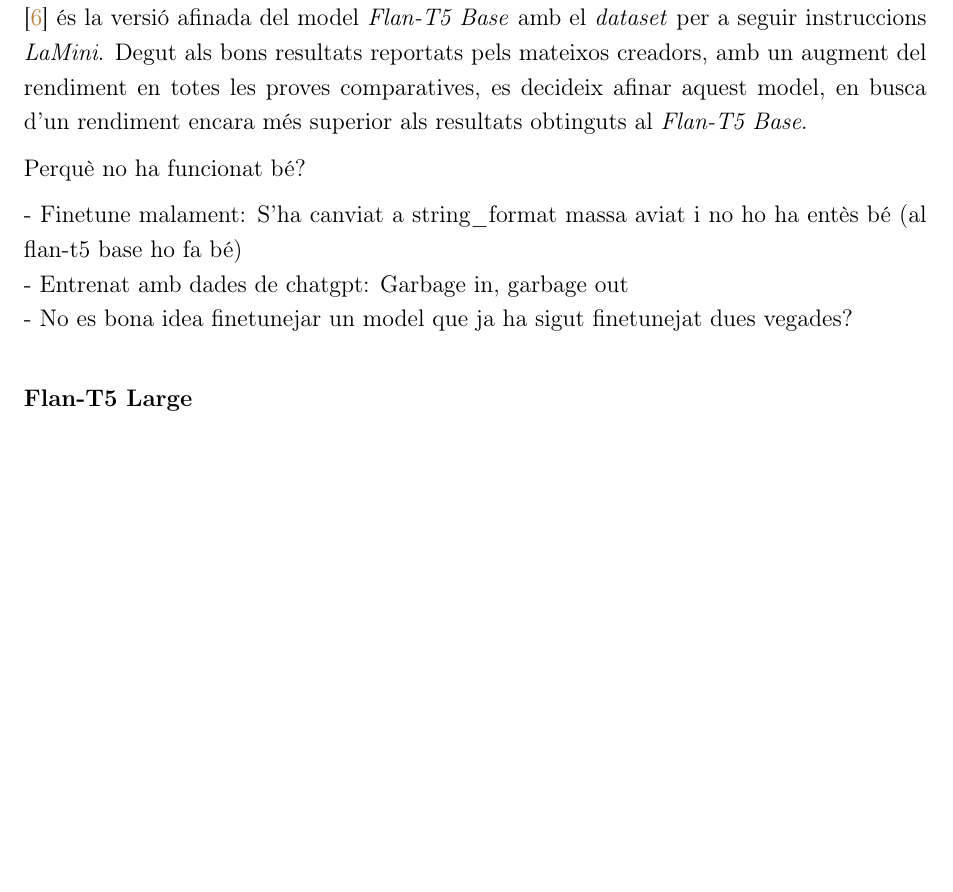
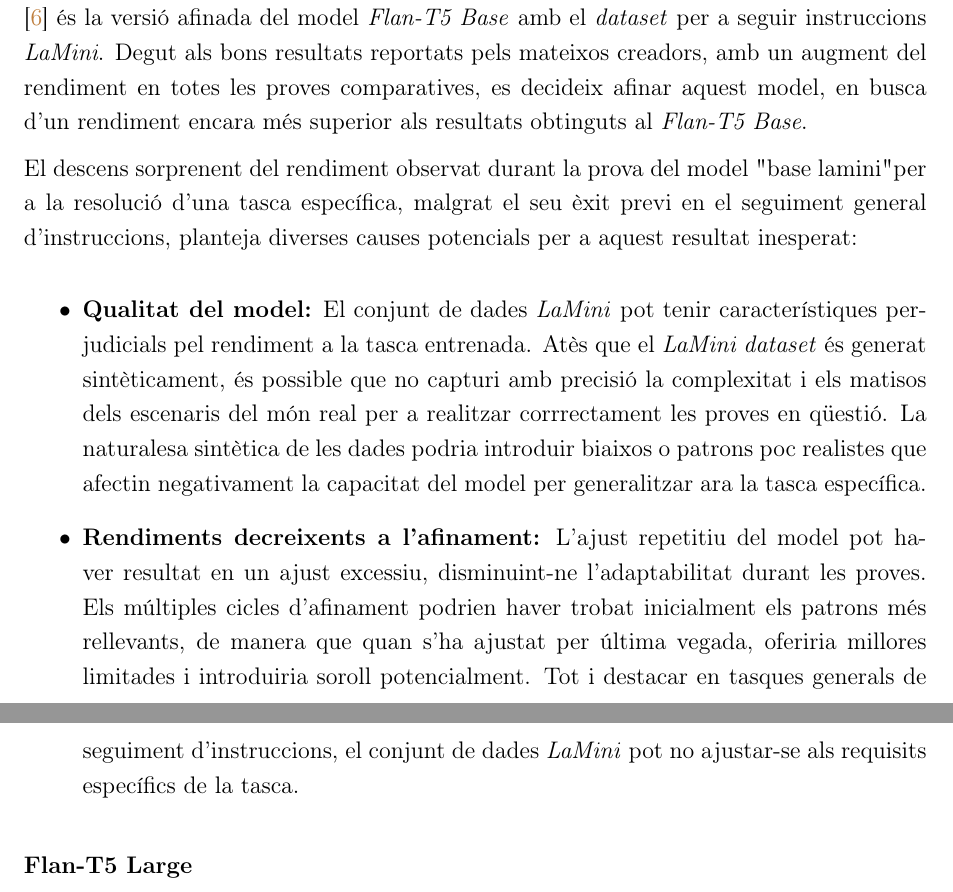
Before and after one commit to jaume-casals/TFG, a LaTeX document (00-main.tex, which reads 20-exploracio_teorica/23-estat-de-lart.tex): part of page 32 of 53 before the commit and two parts of pages 32 and 33 of 54 after it, the two joined at a grey line, cut so that both start at the same text, the shorter picture padded with empty space. Compiled offline with pdfLaTeX.

Commit message:
base lamini completat

```diff
--- a/20-exploracio_teorica/23-estat-de-lart.tex
+++ b/20-exploracio_teorica/23-estat-de-lart.tex
@@ -139,11 +139,12 @@
 \subsubsection{Flan-T5 Base (LaMini)}
 Repetint el mateix procés que amb la seva versió inferior, \textit{Flan-T5 Base (LaMini)} \cite{flan-t5} \cite{lamini} és la versió afinada del model \textit{Flan-T5 Base} amb el \textit{dataset} per a seguir instruccions \textit{LaMini}. Degut als bons resultats reportats pels mateixos creadors, amb un augment del rendiment en totes les proves comparatives, es decideix afinar aquest model, en busca d'un rendiment encara més superior als resultats obtinguts al \textit{Flan-T5 Base}.
 
-Perquè no ha funcionat bé?
+El descens sorprenent del rendiment observat durant la prova del model "base lamini" per a la resolució d'una tasca específica, malgrat el seu èxit previ en el seguiment general d'instruccions, planteja diverses causes potencials per a aquest resultat inesperat:
 
- - Finetune malament: S'ha canviat a string\_format massa aviat i no ho ha entès bé (al flan-t5 base ho fa bé) \\
- - Entrenat amb dades de chatgpt: Garbage in, garbage out \\
- - No es bona idea finetunejar un model que ja ha sigut finetunejat dues vegades?
+\begin{itemize}
+  \item \textbf{Qualitat del model:} El conjunt de dades \textit{LaMini} pot tenir característiques perjudicials pel rendiment a la tasca entrenada. Atès que el \textit{LaMini dataset} és generat sintèticament, és possible que no capturi amb precisió la complexitat i els matisos dels escenaris del món real per a realitzar corrrectament les proves en qüestió. La naturalesa sintètica de les dades podria introduir biaixos o patrons poc realistes que afectin negativament la capacitat del model per generalitzar ara la tasca específica.
+  \item \textbf{Rendiments decreixents a l'afinament:} L'ajust repetitiu del model pot haver resultat en un ajust excessiu, disminuint-ne l'adaptabilitat durant les proves. Els múltiples cicles d'afinament podrien haver trobat inicialment els patrons més rellevants, de manera que quan s'ha ajustat per última vegada, oferiria millores limitades i introduiria soroll potencialment. Tot i destacar en tasques generals de seguiment d'instruccions, el conjunt de dades \textit{LaMini} pot no ajustar-se als requisits específics de la tasca.
+\end{itemize}
 
 \subsubsection{Flan-T5 Large}
 
```
Also changed, not shown: output/00-main.pdf.
